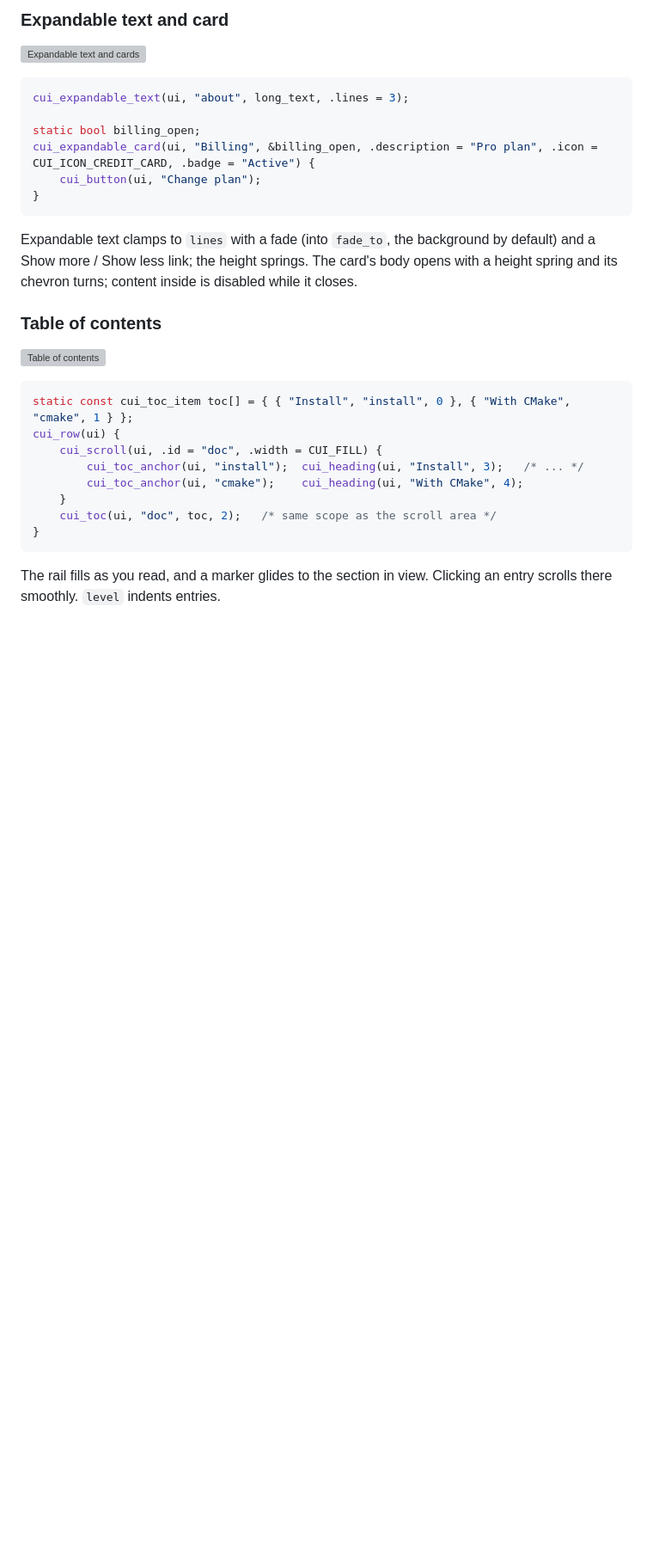
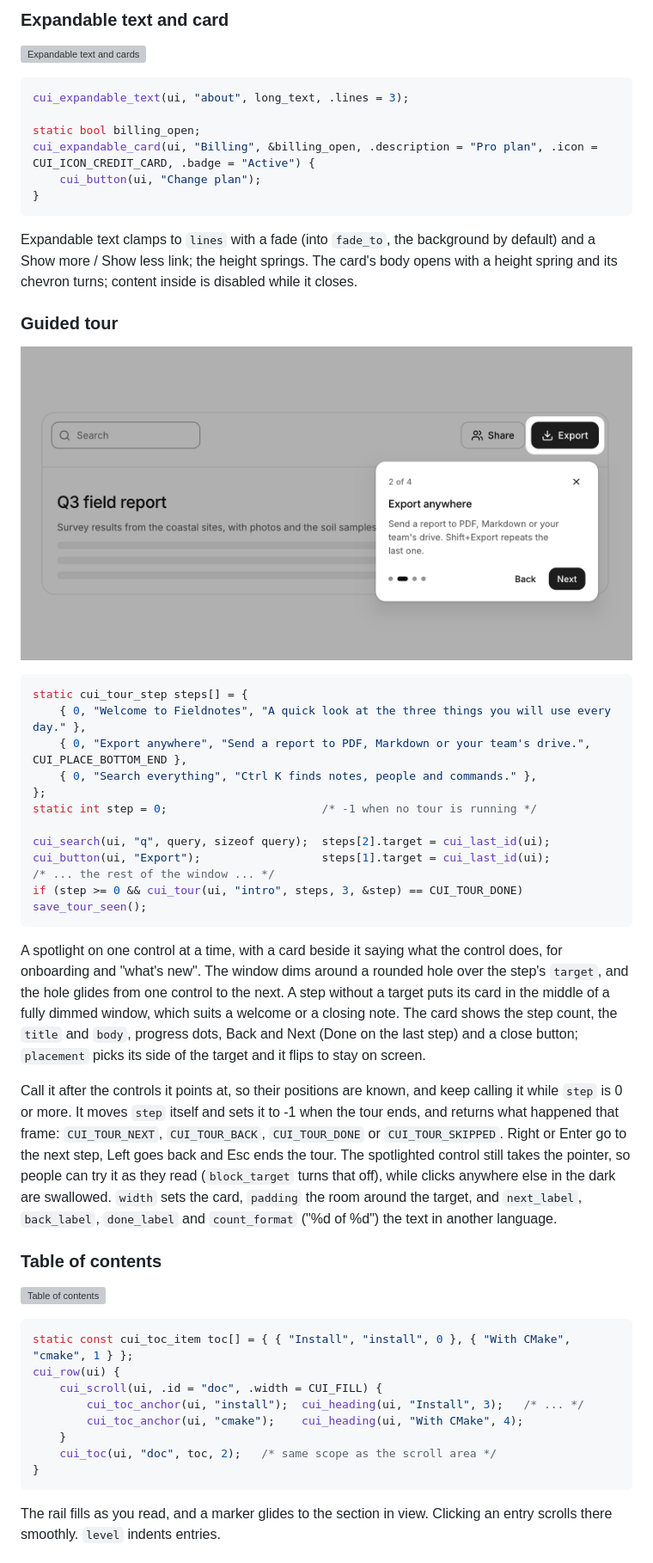
Before and after one commit to Topurrra/CUI, a Markdown page: docs/components-more.md, the part around the change. Shown at 86% size. Rendered like a GitHub page; pictures changed too: docs/images/components/tour.png (added); blank space fills up the shorter version; grey boxes are pictures that could not be loaded.

````diff
--- a/docs/components-more.md
+++ b/docs/components-more.md
@@ -324,6 +324,28 @@ cui_expandable_card(ui, "Billing", &billing_open, .description = "Pro plan", .ic
 ```
 
 Expandable text clamps to `lines` with a fade (into `fade_to`, the background by default) and a Show more / Show less link; the height springs. The card's body opens with a height spring and its chevron turns; content inside is disabled while it closes.
+
+### Guided tour
+
+<picture><source media="(prefers-color-scheme: dark)" srcset="images/components/tour-dark.png"><img src="images/components/tour.png" alt="Guided tour"></picture>
+
+```c
+static cui_tour_step steps[] = {
+    { 0, "Welcome to Fieldnotes", "A quick look at the three things you will use every day." },
+    { 0, "Export anywhere", "Send a report to PDF, Markdown or your team's drive.", CUI_PLACE_BOTTOM_END },
+    { 0, "Search everything", "Ctrl K finds notes, people and commands." },
+};
+static int step = 0;                       /* -1 when no tour is running */
+
+cui_search(ui, "q", query, sizeof query);  steps[2].target = cui_last_id(ui);
+cui_button(ui, "Export");                  steps[1].target = cui_last_id(ui);
+/* ... the rest of the window ... */
+if (step >= 0 && cui_tour(ui, "intro", steps, 3, &step) == CUI_TOUR_DONE) save_tour_seen();
+```
+
+A spotlight on one control at a time, with a card beside it saying what the control does, for onboarding and "what's new". The window dims around a rounded hole over the step's `target`, and the hole glides from one control to the next. A step without a target puts its card in the middle of a fully dimmed window, which suits a welcome or a closing note. The card shows the step count, the `title` and `body`, progress dots, Back and Next (Done on the last step) and a close button; `placement` picks its side of the target and it flips to stay on screen.
+
+Call it after the controls it points at, so their positions are known, and keep calling it while `step` is 0 or more. It moves `step` itself and sets it to -1 when the tour ends, and returns what happened that frame: `CUI_TOUR_NEXT`, `CUI_TOUR_BACK`, `CUI_TOUR_DONE` or `CUI_TOUR_SKIPPED`. Right or Enter go to the next step, Left goes back and Esc ends the tour. The spotlighted control still takes the pointer, so people can try it as they read (`block_target` turns that off), while clicks anywhere else in the dark are swallowed. `width` sets the card, `padding` the room around the target, and `next_label`, `back_label`, `done_label` and `count_format` ("%d of %d") the text in another language.
 
 ### Table of contents
 
````
Also changed, not shown: CHANGELOG.md (+1 -0 lines), docs/images/components/tour-dark.png (added), 6 other files.
